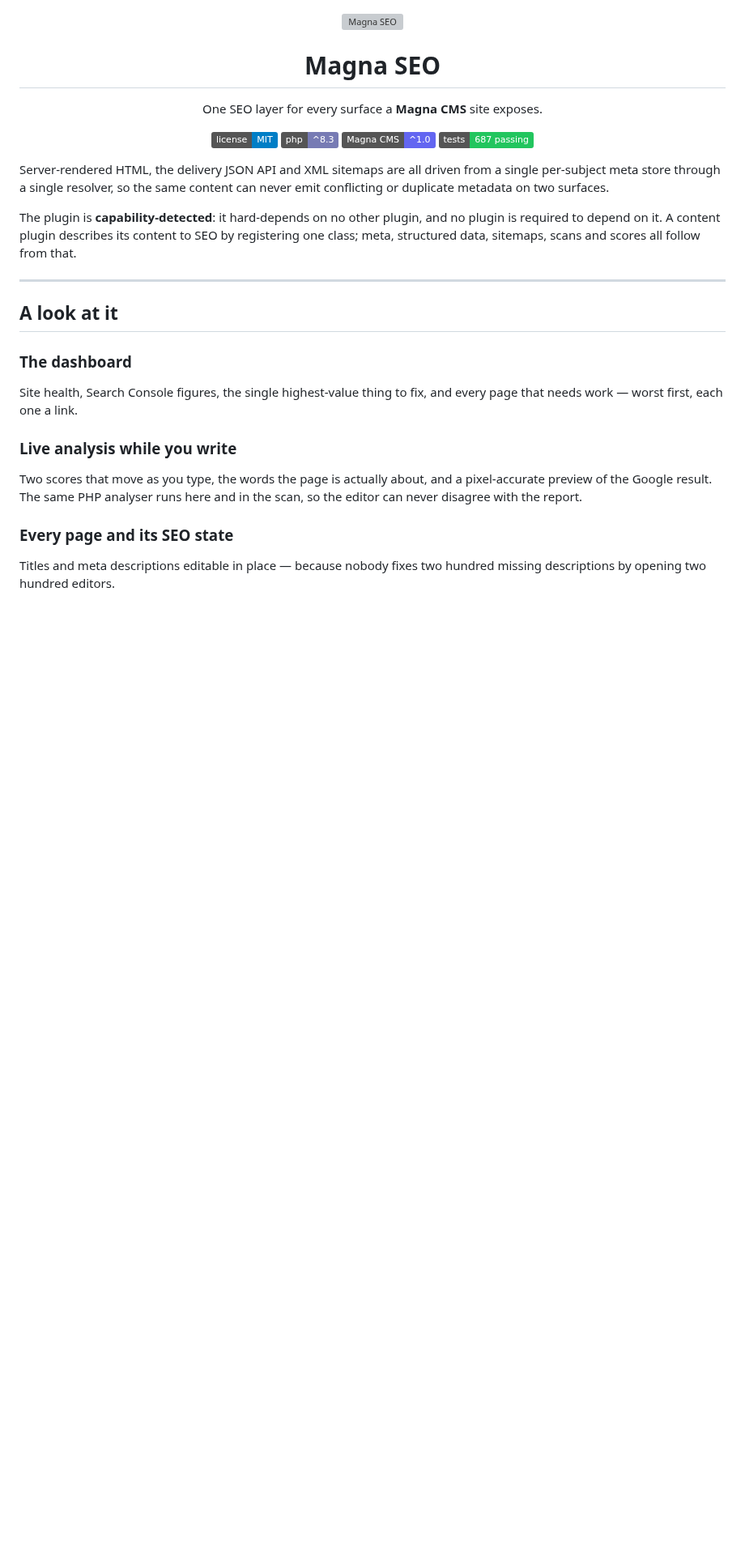
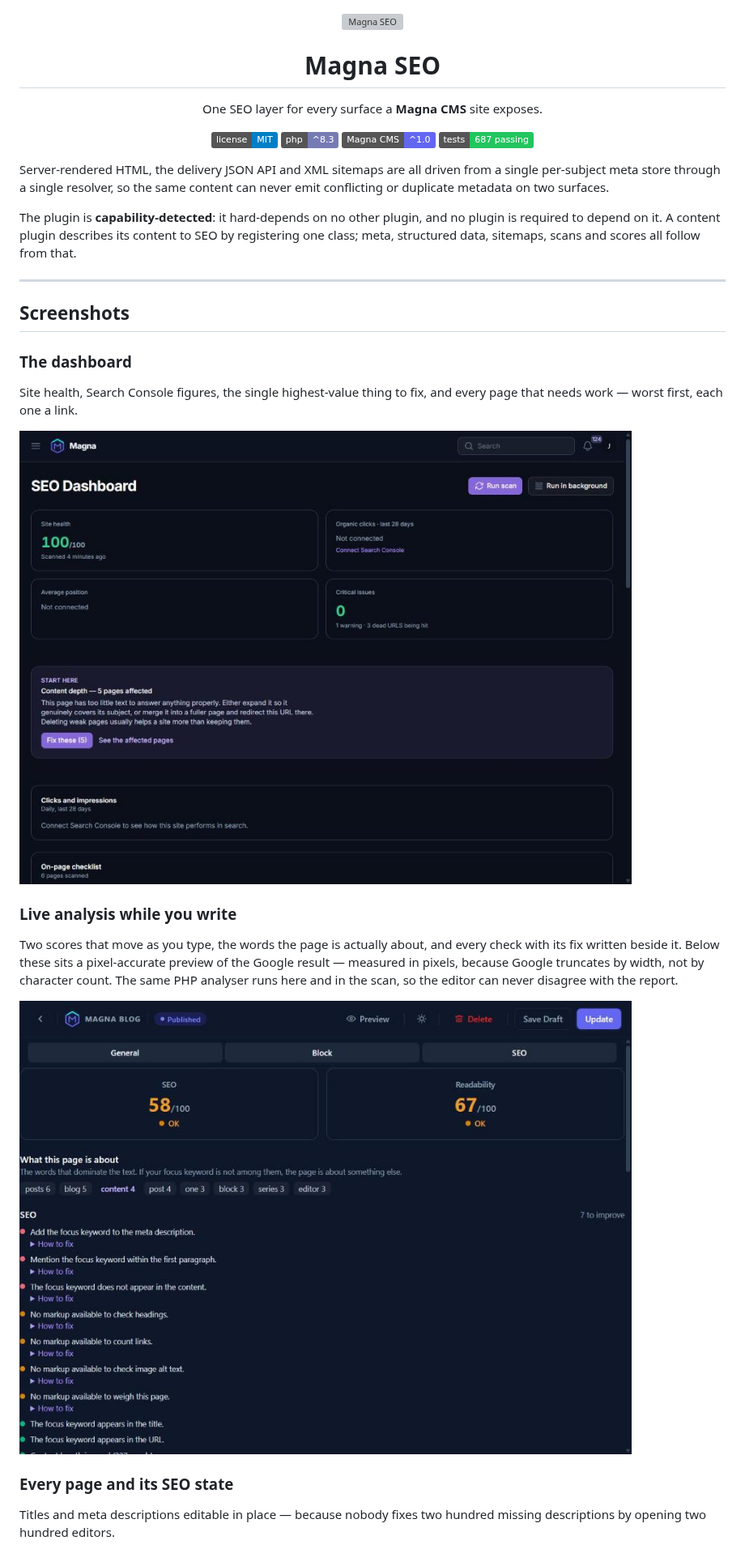
Before and after one commit to Magna-CMS/Magna-SEO, a Markdown page: README.md, the part around one of its changes. Shown at 81% size. Drawn GitHub-style; pictures changed too: art/screenshots/dashboard.jpg (added), art/screenshots/editor-panel.jpg (added); badges without logos; blank space fills up the shorter version; grey boxes are pictures that could not be loaded.

Commit message:
docs: add screenshots of the dashboard, editor panel, content list and settings
Four captures from a running install, with the README sections restored to show
them. The editor-panel shot is the SEO sidebar on its own rather than the whole
builder, so the scores, the prominent-words panel and the per-check list are
legible at README width.

The caption for it no longer implies the SERP preview is pictured; it sits below
the visible area and is described instead.

```diff
--- a/README.md
+++ b/README.md
@@ -26,18 +26,24 @@ follow from that.
 
 ---
 
-## A look at it
+## Screenshots
 
 ### The dashboard
 
 Site health, Search Console figures, the single highest-value thing to fix, and
 every page that needs work — worst first, each one a link.
 
+![The Magna SEO dashboard](art/screenshots/dashboard.jpg)
+
 ### Live analysis while you write
 
-Two scores that move as you type, the words the page is actually about, and a
-pixel-accurate preview of the Google result. The same PHP analyser runs here and
-in the scan, so the editor can never disagree with the report.
+Two scores that move as you type, the words the page is actually about, and every
+check with its fix written beside it. Below these sits a pixel-accurate preview of
+the Google result — measured in pixels, because Google truncates by width, not by
+character count. The same PHP analyser runs here and in the scan, so the editor can
+never disagree with the report.
+
+![The SEO panel in the post editor](art/screenshots/editor-panel.jpg)
 
 ### Every page and its SEO state
 
```
Also changed, not shown: other parts of README.md (+4 -2 lines), art/screenshots/content.jpg (added), art/screenshots/settings.jpg (added).
